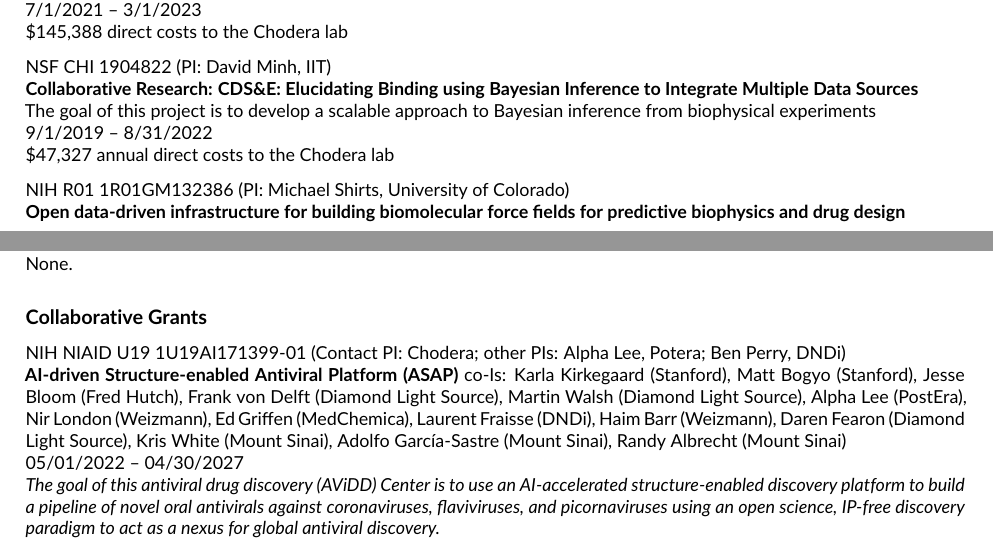
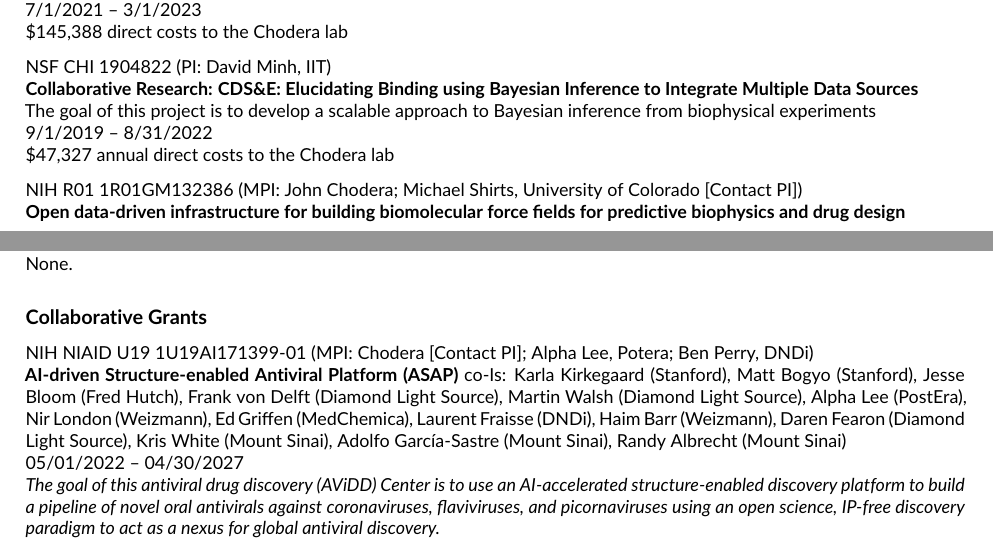
Before and after one commit to jchodera/latex-cv, a LaTeX CV (CV.tex): two parts of pages 17 and 19 of 25, joined at a grey line, cut so that both start at the same text. Compiled offline with pdfLaTeX.

Commit message:
Update MPI grants

```diff
--- a/CV.tex
+++ b/CV.tex
@@ -1202,7 +1215,7 @@
 \vspace{1.5ex}
 
 
-NIH R01 1R01GM132386 (PI: Michael Shirts, University of Colorado) \\
+NIH R01 1R01GM132386 (MPI: John Chodera; Michael Shirts, University of Colorado [Contact PI]) \\
 {\bf Open data-driven infrastructure for building biomolecular force fields for predictive biophysics and drug design} \\
 co-Is: David Mobley (UCI), Lee-Ping Wang (UC Davis), Michael Gilson (UCSD) \\
 The goal of this project is to develop a modern open infrastructure for building fully consistent biopolymer and small molecule force fields for drug design and predictive biophysical modeling. \\
@@ -1331,7 +1344,7 @@
 
 \subsubsection*{Collaborative Grants}
 
-NIH NIAID U19 1U19AI171399-01 (Contact PI: Chodera; other PIs: Alpha Lee, Potera; Ben Perry, DNDi) \\
+NIH NIAID U19 1U19AI171399-01 (MPI: Chodera [Contact PI]; Alpha Lee, Potera; Ben Perry, DNDi) \\
 {\bf AI-driven Structure-enabled Antiviral Platform (ASAP)}
 co-Is: Karla Kirkegaard (Stanford), Matt Bogyo (Stanford), Jesse Bloom (Fred Hutch), Frank von Delft (Diamond Light Source), Martin Walsh (Diamond Light Source), Alpha Lee (PostEra), Nir London (Weizmann), Ed Griffen (MedChemica), Laurent Fraisse (DNDi), Haim Barr (Weizmann), Daren Fearon (Diamond Light Source), Kris White (Mount Sinai), Adolfo Garc\'{i}a-Sastre (Mount Sinai), Randy Albrecht (Mount Sinai) \\
 05/01/2022 -- 04/30/2027\\
```
Also changed, not shown: CV.tex (13 more changed lines).
